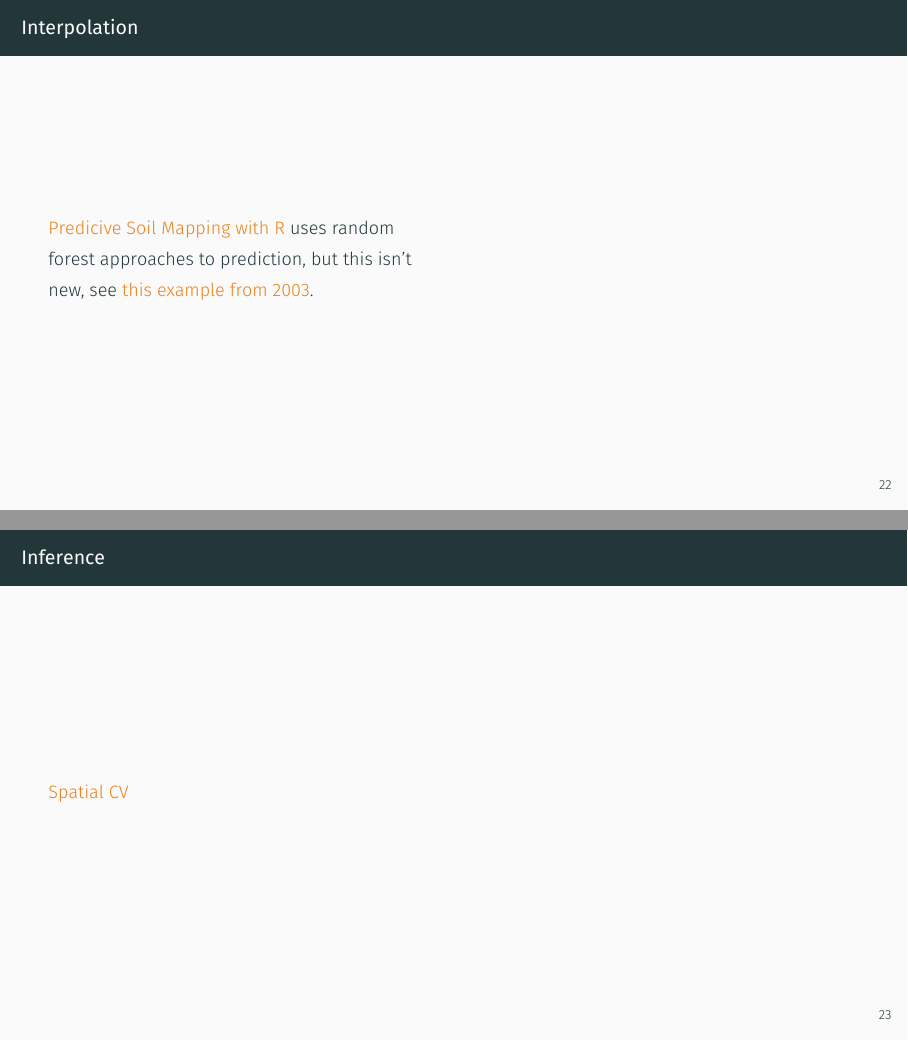
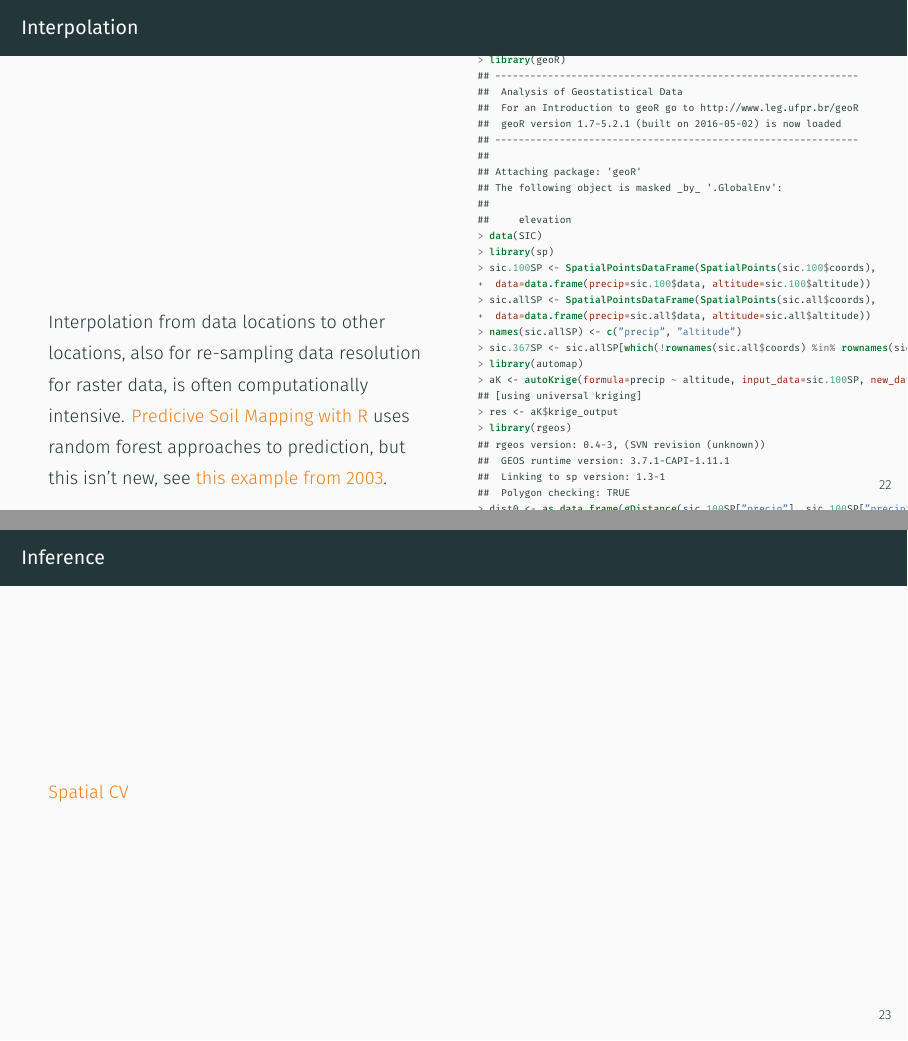
Before and after one commit to bergen-ml/2019-02-19-bivand, an R Markdown document (bml_bivand_feb19.Rmd): pages 22 and 23 of 26, joined at a grey line. The pictures show the output file bml_bivand_feb19.pdf that the author committed with the source.

Commit message:
progress

````diff
--- a/bml_bivand_feb19.Rmd
+++ b/bml_bivand_feb19.Rmd
@@ -422,7 +422,32 @@ mapview(od_routes, alpha=0.2, lwd=(od_lines$x/max(od_lines$x))*10)
 
 \begincols
 \begincol{0.48\textwidth}
+Interpolation from data locations to other locations, also for re-sampling data resolution for raster data, is often computationally intensive.
 [\textcolor{mLightBrown}{Predicive Soil Mapping with R}](https://envirometrix.github.io/PredictiveSoilMapping/) uses random forest approaches to prediction, but this isn't new, see [\textcolor{mLightBrown}{this example from 2003}](https://www.r-project.org/conferences/DSC-2003/Proceedings/FurlanelloEtAl.pdf).
 \endcol
 
 \begincol{0.48\textwidth}
+
+```{r, echo = TRUE, mysize=TRUE, cache=TRUE, size='\\tiny'}
+library(geoR)
+data(SIC)
+library(sp)
+sic.100SP <- SpatialPointsDataFrame(SpatialPoints(sic.100$coords),
+ data=data.frame(precip=sic.100$data, altitude=sic.100$altitude))
+sic.allSP <- SpatialPointsDataFrame(SpatialPoints(sic.all$coords),
+ data=data.frame(precip=sic.all$data, altitude=sic.all$altitude))
+names(sic.allSP) <- c("precip", "altitude")
+sic.367SP <- sic.allSP[which(!rownames(sic.all$coords) %in% rownames(sic.100$coords)),]
+library(automap)
+aK <- autoKrige(formula=precip ~ altitude, input_data=sic.100SP, new_data=sic.367SP)
+res <- aK$krige_output
+library(rgeos)
+dist0 <- as.data.frame(gDistance(sic.100SP["precip"], sic.100SP["precip"], byid=TRUE))
+names(dist0) <- paste("layer", names(dist0), sep=".")
+dist1 <- as.data.frame(gDistance(sic.100SP["precip"], sic.367SP["precip"], byid=TRUE))
+names(dist1) <- paste("layer", names(dist1), sep=".")
+rm.precip <- cbind(as.data.frame(sic.100SP)[c("precip", "altitude")], dist0)
+rm.precip1 <- cbind(as.data.frame(sic.367SP)[c("altitude")], dist1)
+dn0 <- paste(names(dist0), collapse="+")
+fm0 <- as.formula(paste("precip ~ altitude +", dn0))
+library(ranger)
@@ -429,3 +461,8 @@ mapview(od_routes, alpha=0.2, lwd=(od_lines$x/max(od_lines$x))*10)
+```{r, echo = TRUE, eval=FALSE, mysize=TRUE, size='\\tiny'}
+spplot(res, zcol=c(1,4))
+spplot(res, zcol=c(3,5,6))
+```
+
 
 \endcol
 \endcols
````
Also changed, not shown: bml_bivand_feb19.pdf, bml_bivand_feb19.Rmd (11 more changed lines).
